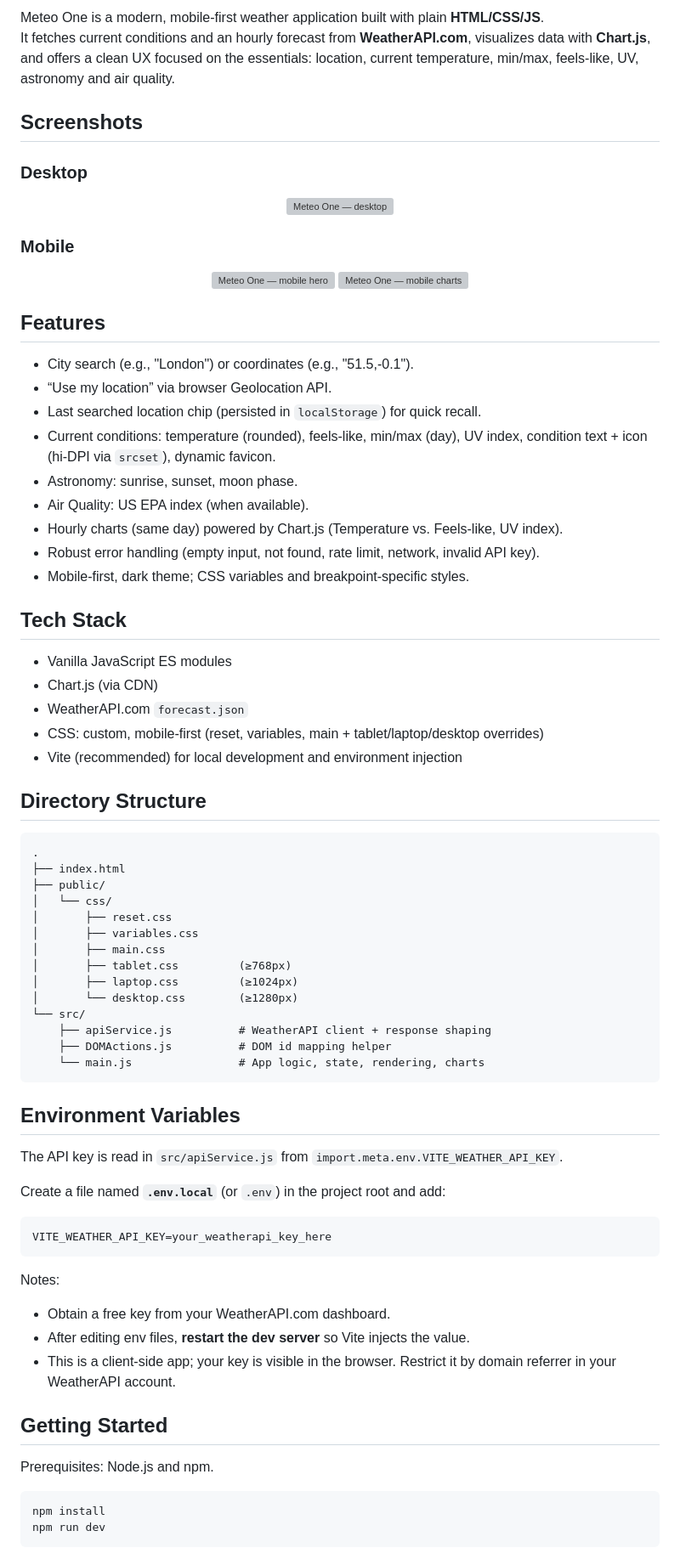
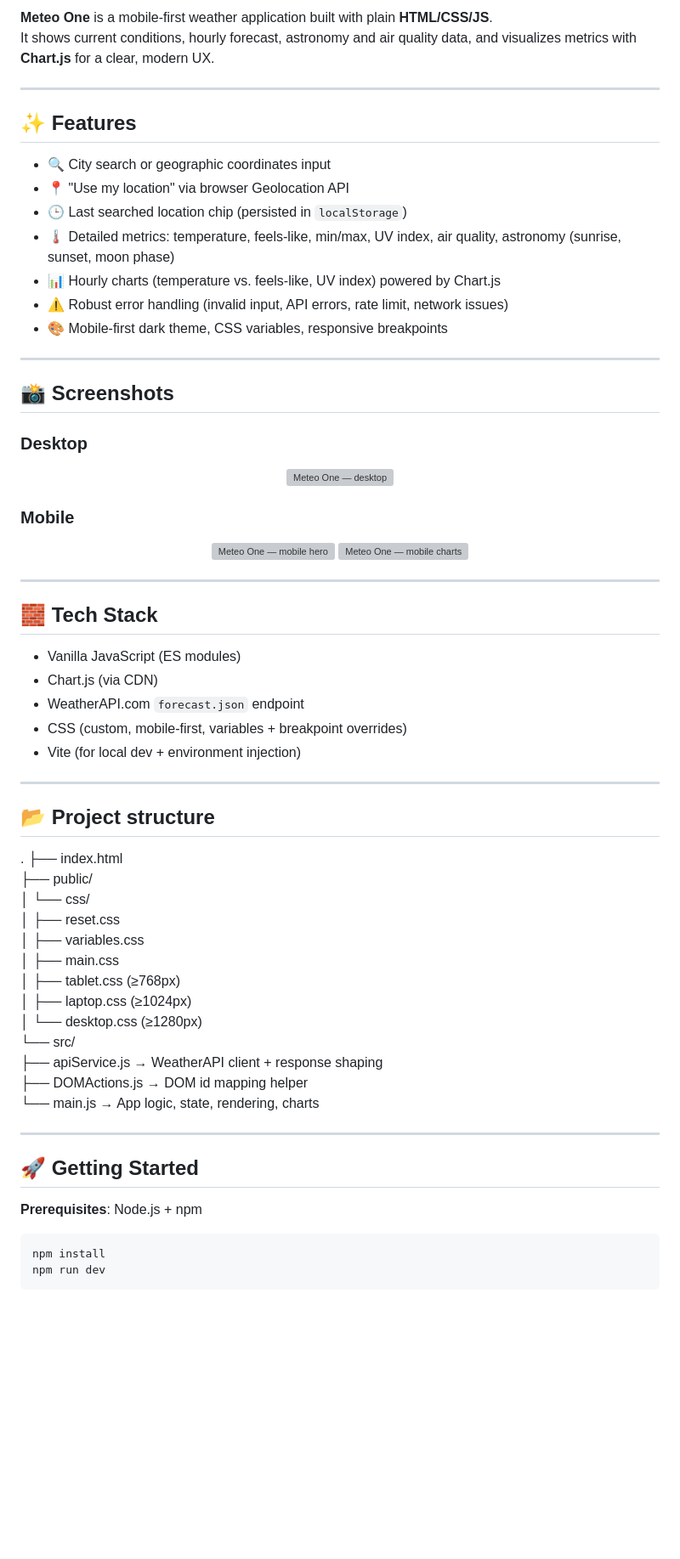
Before and after one commit to blaszczakdev/meteo-one, a Markdown page: README.md, the part around one of its changes. Shown at 85% size. GitHub-like rendering; blank space fills up the shorter version; grey boxes are pictures that could not be loaded.

Commit message:
docs: polish README with badges, screenshots and setup guide

````diff
--- a/README.md
+++ b/README.md
@@ -9,9 +15,23 @@
 </p>
 
-Meteo One is a modern, mobile-first weather application built with plain **HTML/CSS/JS**.
-It fetches current conditions and an hourly forecast from **WeatherAPI.com**, visualizes data with **Chart.js**, and offers a clean UX focused on the essentials: location, current temperature, min/max, feels-like, UV, astronomy and air quality.
+**Meteo One** is a mobile-first weather application built with plain **HTML/CSS/JS**.
+It shows current conditions, hourly forecast, astronomy and air quality data, and visualizes metrics with **Chart.js** for a clear, modern UX.
 
-## Screenshots
+---
+
+## ✨ Features
+
+- 🔍 City search or geographic coordinates input
+- 📍 "Use my location" via browser Geolocation API
+- 🕒 Last searched location chip (persisted in `localStorage`)
+- 🌡️ Detailed metrics: temperature, feels-like, min/max, UV index, air quality, astronomy (sunrise, sunset, moon phase)
+- 📊 Hourly charts (temperature vs. feels-like, UV index) powered by Chart.js
+- ⚠️ Robust error handling (invalid input, API errors, rate limit, network issues)
+- 🎨 Mobile-first dark theme, CSS variables, responsive breakpoints
+
+---
+
+## 📸 Screenshots
 
 ### Desktop
 
@@ -26,64 +46,40 @@ It fetches current conditions and an hourly forecast from **WeatherAPI.com**, vi
   <img src="public/screenshot-mobile-charts.png" alt="Meteo One — mobile charts" width="360">
 </p>
 
-## Features
+---
 
-- City search (e.g., "London") or coordinates (e.g., "51.5,-0.1").
-- “Use my location” via browser Geolocation API.
-- Last searched location chip (persisted in `localStorage`) for quick recall.
-- Current conditions: temperature (rounded), feels-like, min/max (day), UV index, condition text + icon (hi-DPI via `srcset`), dynamic favicon.
-- Astronomy: sunrise, sunset, moon phase.
-- Air Quality: US EPA index (when available).
-- Hourly charts (same day) powered by Chart.js (Temperature vs. Feels-like, UV index).
-- Robust error handling (empty input, not found, rate limit, network, invalid API key).
-- Mobile-first, dark theme; CSS variables and breakpoint-specific styles.
+## 🧱 Tech Stack
 
-## Tech Stack
+- Vanilla JavaScript (ES modules)
+- Chart.js (via CDN)
+- WeatherAPI.com `forecast.json` endpoint
+- CSS (custom, mobile-first, variables + breakpoint overrides)
+- Vite (for local dev + environment injection)
 
-- Vanilla JavaScript ES modules
-- Chart.js (via CDN)
-- WeatherAPI.com `forecast.json`
-- CSS: custom, mobile-first (reset, variables, main + tablet/laptop/desktop overrides)
-- Vite (recommended) for local development and environment injection
+---
 
-## Directory Structure
+## 📂 Project structure
 
-```text
 .
 ├── index.html
 ├── public/
-│   └── css/
-│       ├── reset.css
-│       ├── variables.css
-│       ├── main.css
-│       ├── tablet.css         (≥768px)
-│       ├── laptop.css         (≥1024px)
-│       └── desktop.css        (≥1280px)
+│ └── css/
+│ ├── reset.css
+│ ├── variables.css
+│ ├── main.css
+│ ├── tablet.css (≥768px)
+│ ├── laptop.css (≥1024px)
+│ └── desktop.css (≥1280px)
 └── src/
-    ├── apiService.js          # WeatherAPI client + response shaping
-    ├── DOMActions.js          # DOM id mapping helper
-    └── main.js                # App logic, state, rendering, charts
-```
+ ├── apiService.js → WeatherAPI client + response shaping
+ ├── DOMActions.js → DOM id mapping helper
+ └── main.js → App logic, state, rendering, charts
 
-## Environment Variables
+---
 
-The API key is read in `src/apiService.js` from `import.meta.env.VITE_WEATHER_API_KEY`.
+## 🚀 Getting Started
 
-Create a file named **`.env.local`** (or `.env`) in the project root and add:
-
-```env
-VITE_WEATHER_API_KEY=your_weatherapi_key_here
-```
-
-Notes:
-
-- Obtain a free key from your WeatherAPI.com dashboard.
-- After editing env files, **restart the dev server** so Vite injects the value.
-- This is a client-side app; your key is visible in the browser. Restrict it by domain referrer in your WeatherAPI account.
-
-## Getting Started
-
-Prerequisites: Node.js and npm.
+**Prerequisites**: Node.js + npm
 
 ```bash
 npm install
````
Also changed, not shown: other parts of README.md (+36 -10 lines).
